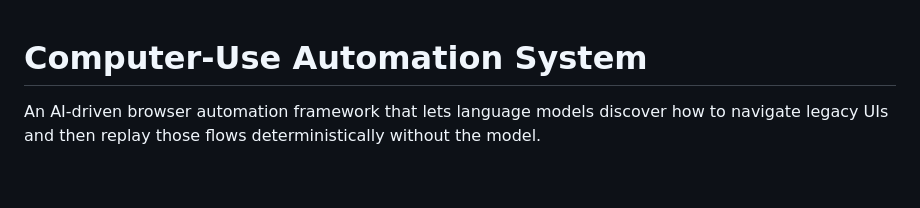
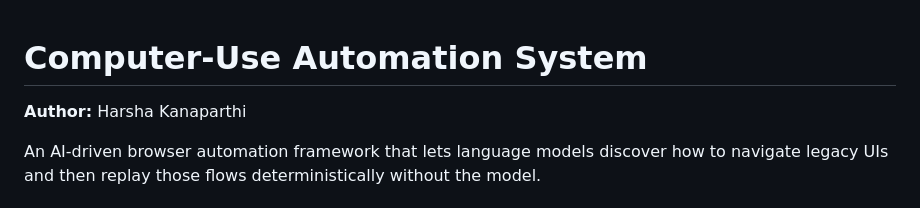
Before and after one commit to HKanaparthi/computer-use-automation, a Markdown page: README.md, the part around one of its changes. Drawn GitHub-style; blank space fills up the shorter version.

Commit message:
Add author name and fix git clone URL
- README.md and REPORT.md: add "Author: Harsha Kanaparthi" to headers
- README.md: remove stray parentheses from git clone command

```diff
--- a/README.md
+++ b/README.md
@@ -1,4 +1,6 @@
 # Computer-Use Automation System
+
+**Author:** Harsha Kanaparthi
 
 An AI-driven browser automation framework that lets language models discover how to navigate legacy UIs and then replay those flows deterministically without the model.
 
```
Also changed, not shown: other parts of README.md (+1 -1 lines), REPORT.md (+2 -0 lines).
